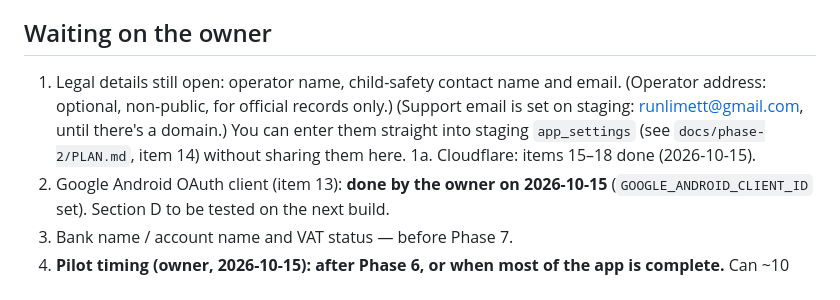
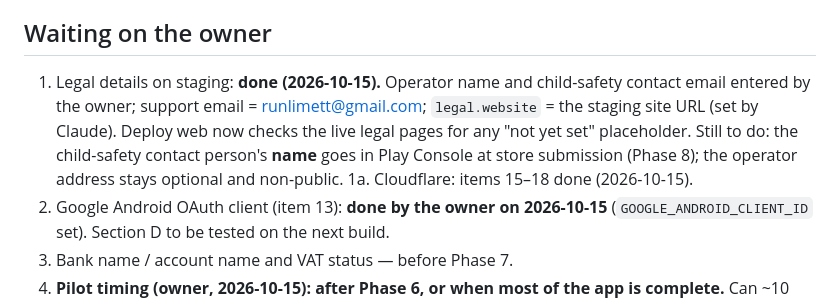
Before and after one commit to NickPittsTT/RunLime, a Markdown page: PROGRESS.md, the part around the change. Drawn GitHub-style.

Commit message:
docs(progress): staging legal details complete (website set; owner entered operator name + child-safety email)
Co-Authored-By: Claude Opus 5.5 <noreply@anthropic.com>
Claude-Session: https://claude.ai/code/session_01FUoFiLruhN5FMzEauyEnJ1

```diff
--- a/PROGRESS.md
+++ b/PROGRESS.md
@@ -76,7 +76,7 @@
 - [x] Final pre-approval checks: corrected PowerShell key command; exactly-18-today / 18-tomorrow tests on every layer + phone script; Terms: false DOB is a breach and grounds for closure; domain + email service recorded as required before closed testing with others.
 
 ## Waiting on the owner
-1. Legal details still open: operator name, child-safety contact name and email. (Operator address: optional, non-public, for official records only.) (Support email is set on staging: runlimett@gmail.com, until there's a domain.) You can enter them straight into staging `app_settings` (see `docs/phase-2/PLAN.md`, item 14) without sharing them here.
+1. Legal details on staging: **done (2026-10-15).** Operator name and child-safety contact email entered by the owner; support email = runlimett@gmail.com; `legal.website` = the staging site URL (set by Claude). Deploy web now checks the live legal pages for any "not yet set" placeholder. Still to do: the child-safety contact person's **name** goes in Play Console at store submission (Phase 8); the operator address stays optional and non-public.
 1a. Cloudflare: items 15–18 done (2026-10-15).
 2. Google Android OAuth client (item 13): **done by the owner on 2026-10-15** (`GOOGLE_ANDROID_CLIENT_ID` set). Section D to be tested on the next build.
 3. Bank name / account name and VAT status — before Phase 7.
```
